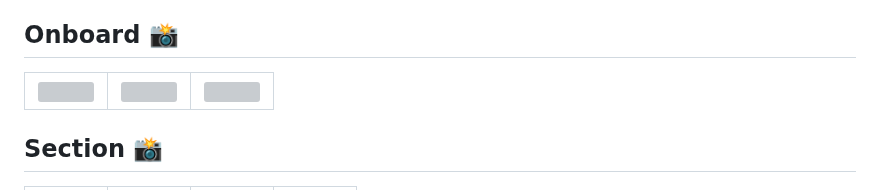
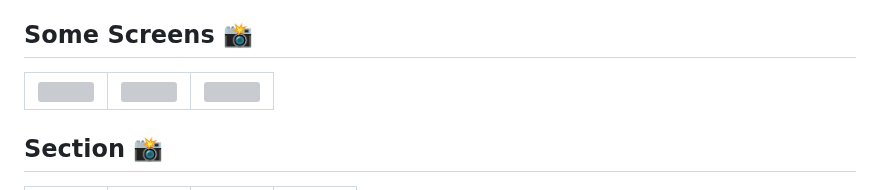
Before and after one commit to Prashant-ranjan-singh-123/flutter-Unwrapped, a Markdown page: README.md, the part around one of its changes. Drawn GitHub-style; grey boxes are pictures that could not be loaded.

```diff
--- a/README.md
+++ b/README.md
@@ -37,6 +37,6 @@
 - Landscape Mode Supported
 - Responsive UI
 
-## Onboard 📸
+## Some Screens 📸
 <table>
   <tr>
```
Also changed, not shown: other parts of README.md (+7 -7 lines).
